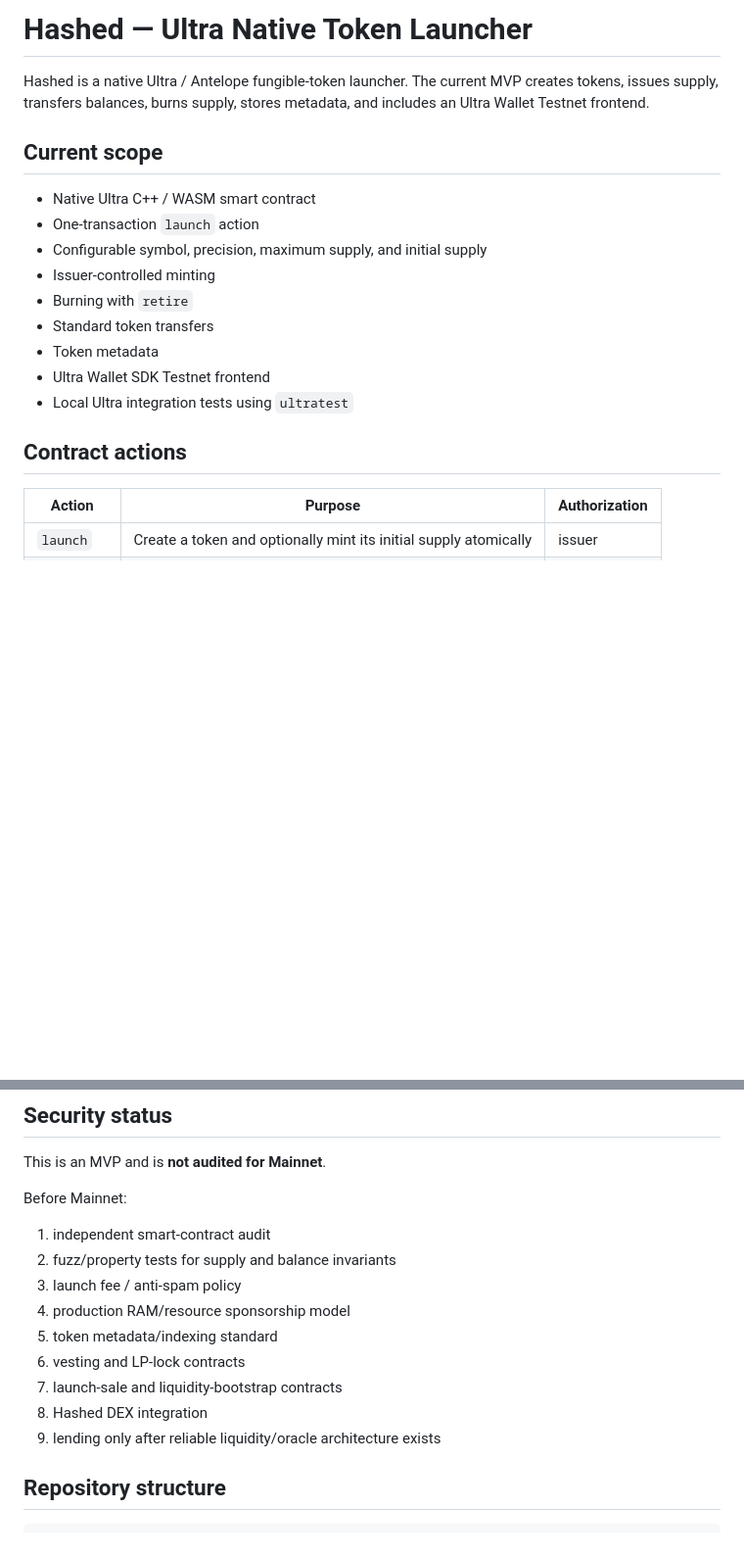
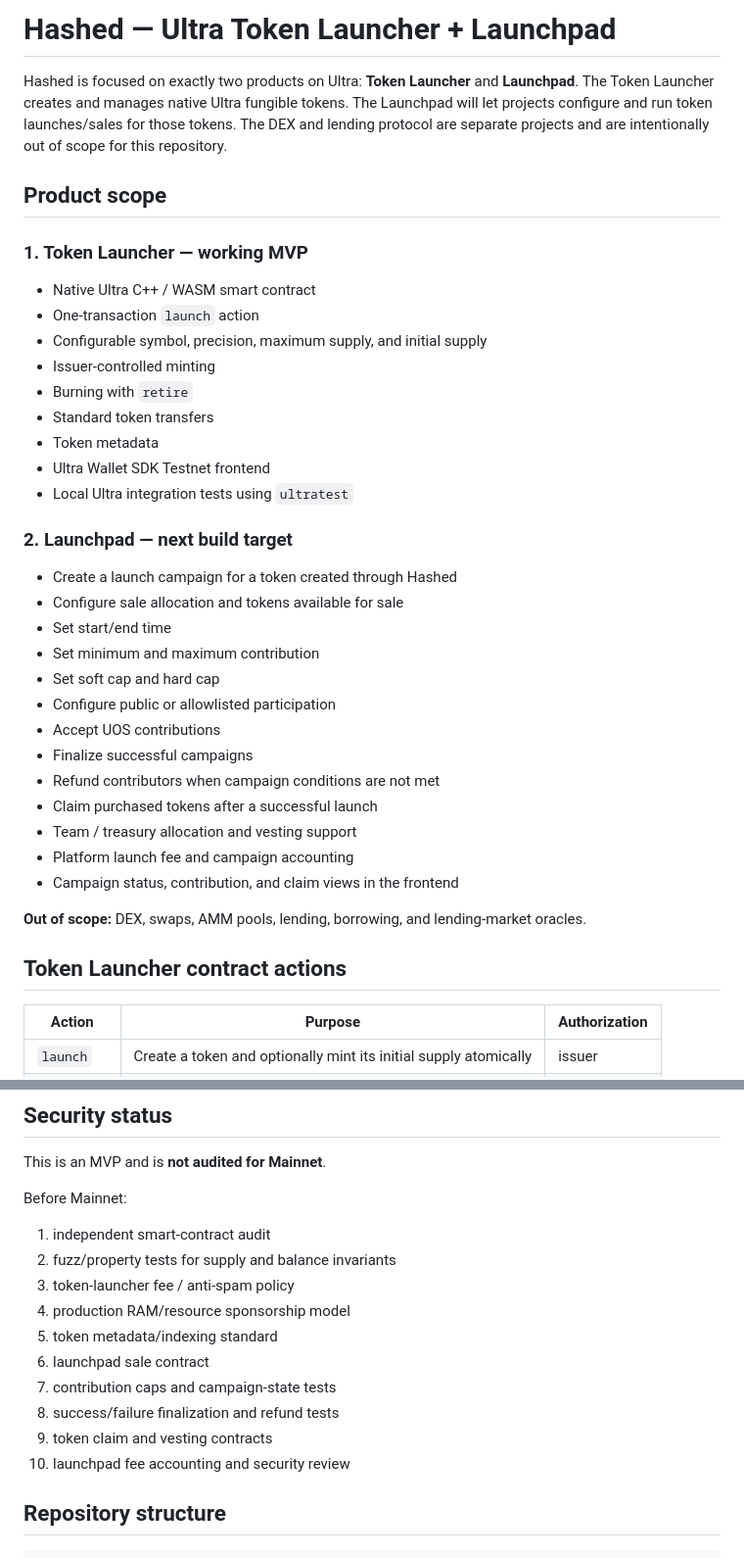
Before and after one commit to mushee-io/Hashed40, a Markdown page: README.md, 2 parts joined by grey strips. Shown at 98% size. Drawn GitHub-style; blank space fills up the shorter version.

Commit message:
Lock Hashed scope to token launcher and launchpad

```diff
--- a/README.md
+++ b/README.md
@@ -1,8 +1,10 @@
-# Hashed — Ultra Native Token Launcher
+# Hashed — Ultra Token Launcher + Launchpad
 
-Hashed is a native Ultra / Antelope fungible-token launcher. The current MVP creates tokens, issues supply, transfers balances, burns supply, stores metadata, and includes an Ultra Wallet Testnet frontend.
+Hashed is focused on exactly two products on Ultra: **Token Launcher** and **Launchpad**. The Token Launcher creates and manages native Ultra fungible tokens. The Launchpad will let projects configure and run token launches/sales for those tokens. The DEX and lending protocol are separate projects and are intentionally out of scope for this repository.
 
-## Current scope
+## Product scope
+
+### 1. Token Launcher — working MVP
 
 - Native Ultra C++ / WASM smart contract
 - One-transaction `launch` action
@@ -14,7 +16,25 @@ Hashed is a native Ultra / Antelope fungible-token launcher. The current MVP cre
 - Ultra Wallet SDK Testnet frontend
 - Local Ultra integration tests using `ultratest`
 
-## Contract actions
+### 2. Launchpad — next build target
+
+- Create a launch campaign for a token created through Hashed
+- Configure sale allocation and tokens available for sale
+- Set start/end time
+- Set minimum and maximum contribution
+- Set soft cap and hard cap
+- Configure public or allowlisted participation
+- Accept UOS contributions
+- Finalize successful campaigns
+- Refund contributors when campaign conditions are not met
+- Claim purchased tokens after a successful launch
+- Team / treasury allocation and vesting support
+- Platform launch fee and campaign accounting
+- Campaign status, contribution, and claim views in the frontend
+
+**Out of scope:** DEX, swaps, AMM pools, lending, borrowing, and lending-market oracles.
+
+## Token Launcher contract actions
 
 | Action | Purpose | Authorization |
 |---|---|---|
@@ -227,13 +247,14 @@ Before Mainnet:
 
 1. independent smart-contract audit
 2. fuzz/property tests for supply and balance invariants
-3. launch fee / anti-spam policy
+3. token-launcher fee / anti-spam policy
 4. production RAM/resource sponsorship model
 5. token metadata/indexing standard
-6. vesting and LP-lock contracts
-7. launch-sale and liquidity-bootstrap contracts
-8. Hashed DEX integration
-9. lending only after reliable liquidity/oracle architecture exists
+6. launchpad sale contract
+7. contribution caps and campaign-state tests
+8. success/failure finalization and refund tests
+9. token claim and vesting contracts
+10. launchpad fee accounting and security review
 
 ## Repository structure
 
```
